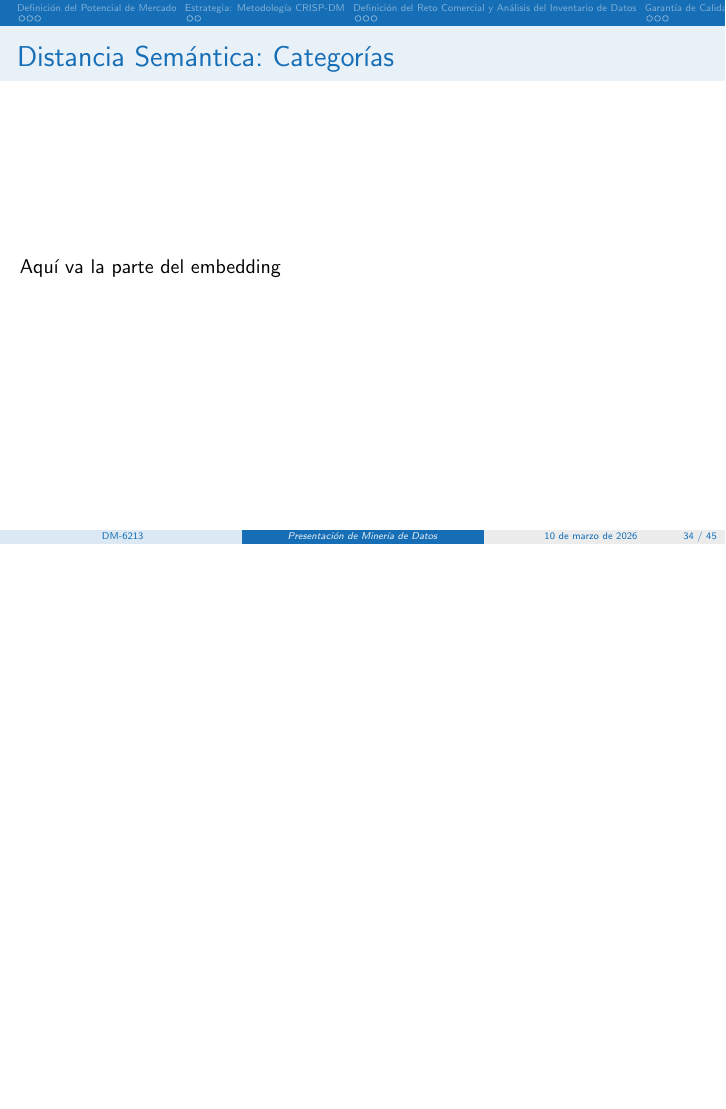
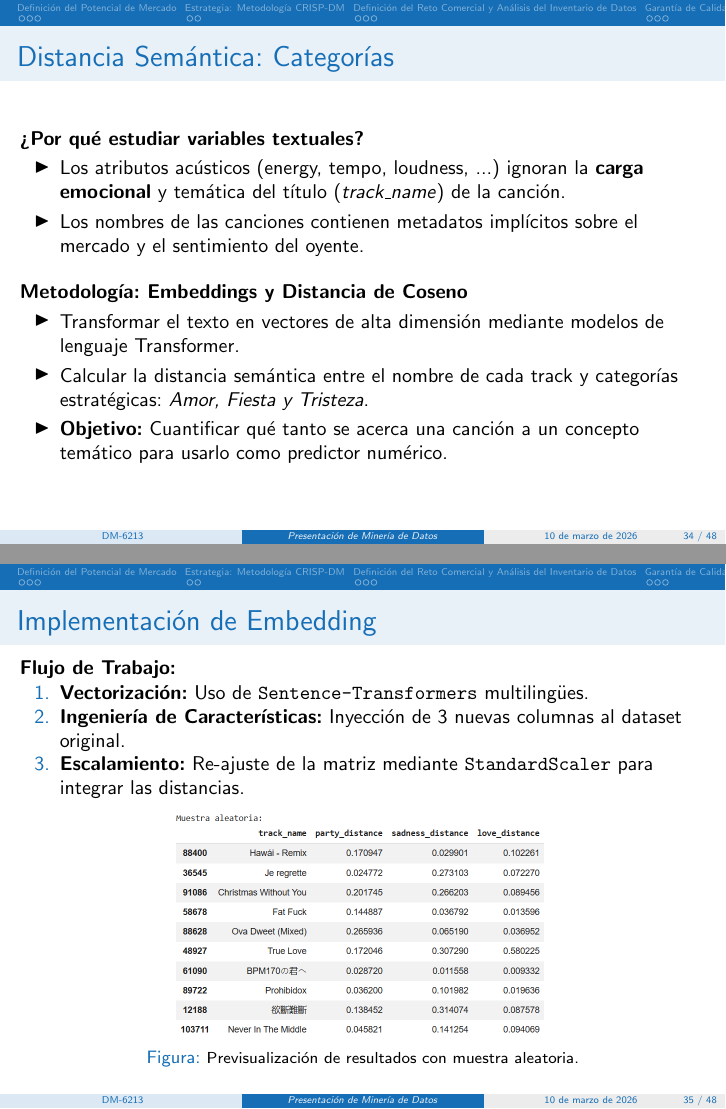
Before and after one commit to YariCB/DM_UCV_YarimaContreras, LaTeX slides (Presentation/main.tex): page 47 of 58 before the commit and pages 47 and 48 of 61 after it, the two joined at a grey line, the shorter picture padded with empty space. Compiled offline with pdfLaTeX.

Commit message:
Adding embedding

```diff
--- a/Presentation/main.tex
+++ b/Presentation/main.tex
@@ -667,6 +667,34 @@
     \end{itemize}
 \end{columns}
 \end{frame}
-%----- Lámina: Experimento de Embedding ---
+%----- Lámina: Experimento de Embedding - Justificación ---
 \begin{frame}{Distancia Semántica: Categorías}
-\par Aquí va la parte del embedding
+    \textbf{¿Por qué estudiar variables textuales?}
+    \begin{itemize}
+        \item Los atributos acústicos (energy, tempo, loudness, ...) ignoran la \textbf{carga emocional} y temática del título (\textit{track\_name}) de la canción.
+        \item Los nombres de las canciones contienen metadatos implícitos sobre el mercado y el sentimiento del oyente.
+    \end{itemize}
+
+    \vspace{0.8em}
+    \textbf{Metodología: Embeddings y Distancia de Coseno}
+    \begin{itemize}
+        \item Transformar el texto en vectores de alta dimensión mediante modelos de lenguaje Transformer.
+        \item Calcular la distancia semántica entre el nombre de cada track y categorías estratégicas: \textit{Amor, Fiesta y Tristeza}.
+        \item \textbf{Objetivo:} Cuantificar qué tanto se acerca una canción a un concepto temático para usarlo como predictor numérico.
+    \end{itemize}
+\end{frame}
+%----- Lámina: Experimento de Embedding - Proceso ---
+\begin{frame}{Implementación de Embedding}
+    \textbf{Flujo de Trabajo:}
+    \begin{enumerate}
+        \item \textbf{Vectorización:} Uso de \texttt{Sentence-Transformers} multilingües.
+        \item \textbf{Ingeniería de Características:} Inyección de 3 nuevas columnas al dataset original.
+        \item \textbf{Escalamiento:} Re-ajuste de la matriz mediante \texttt{StandardScaler} para integrar las distancias.
+    \end{enumerate}
+    \begin{figure}
+        \centering
+        \includegraphics[width=0.55\textwidth]{figs/embedding1.PNG}
+        \vspace{-0.8em}
+        \caption{\footnotesize Previsualización de resultados con muestra aleatoria.}
+    \end{figure}
+\end{frame}
```
Also changed, not shown: Presentation/figs/embedding1.PNG (added), Presentation/figs/embedding_corr.PNG (added), Presentation/figs/embedding_distances.PNG (added), Presentation/main.tex (35 more changed lines), 1 other file.
